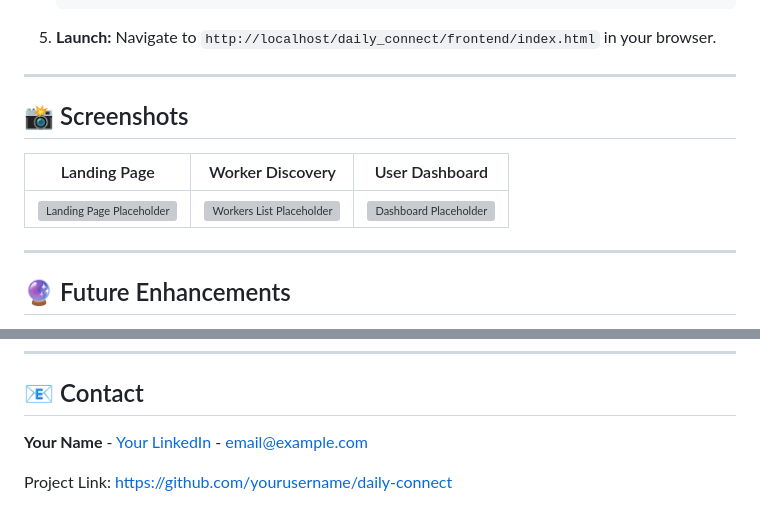
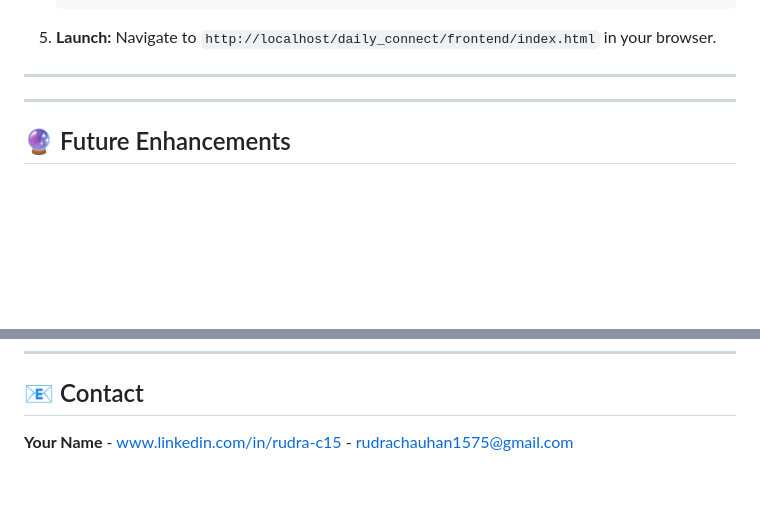
Before and after one commit to crown0088-byte/daily_conn, a Markdown page: README.md, 2 parts joined by grey strips. GitHub-like rendering; blank space fills up the shorter version; grey boxes are pictures that could not be loaded.

Commit message:
Update README by removing screenshots and contact details
Removed screenshots section and updated contact information.

```diff
--- a/README.md
+++ b/README.md
@@ -109,11 +109,6 @@ daily_connect/
 
 ---
 
-## 📸 Screenshots
-
-| Landing Page | Worker Discovery | User Dashboard |
-| :---: | :---: | :---: |
-| ![Landing Page Placeholder](https://via.placeholder.com/800x450?text=DailyConnect+Landing+Page) | ![Workers List Placeholder](https://via.placeholder.com/800x450?text=Worker+Discovery+Interface) | ![Dashboard Placeholder](https://via.placeholder.com/800x450?text=User+Management+Dashboard) |
 
 ---
 
@@ -142,6 +137,4 @@ Distributed under the MIT License. See `LICENSE` for more information.
 ---
 
 ## 📧 Contact
-**Your Name** - [Your LinkedIn](https://linkedin.com/in/yourprofile) - email@example.com
-
-Project Link: [https://github.com/yourusername/daily-connect](https://github.com/yourusername/daily-connect)
+**Your Name** - www.linkedin.com/in/rudra-c15 - rudrachauhan1575@gmail.com
```
